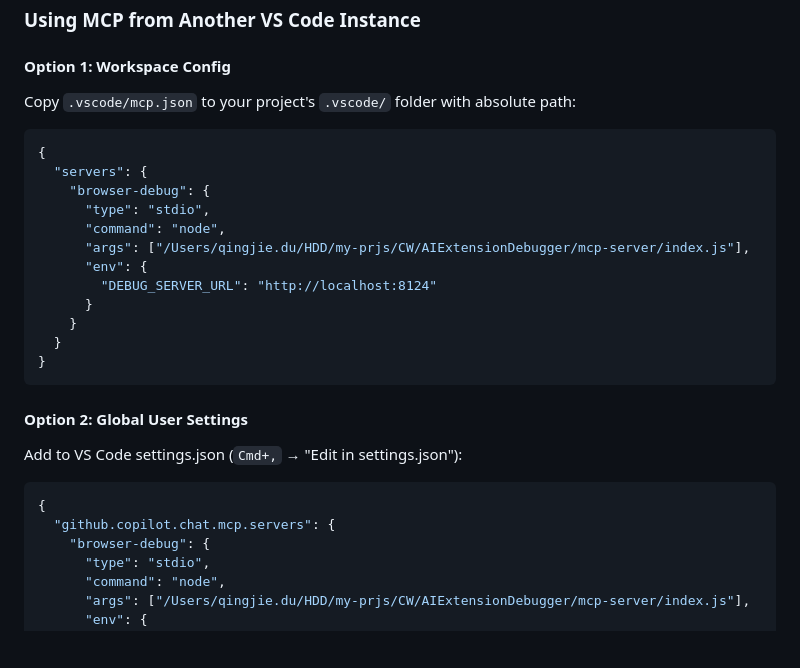
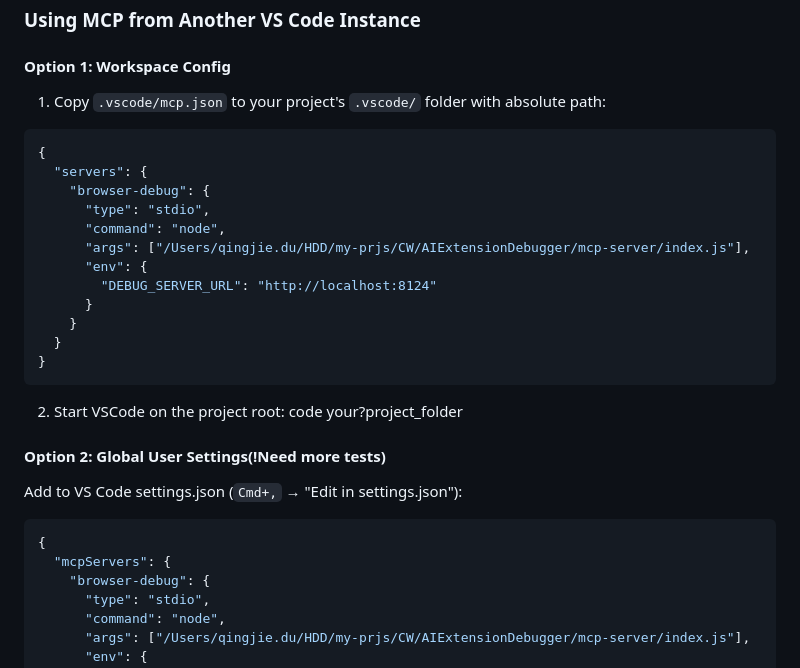
Before and after one commit to dqj1998/BrowserDevWizard, a Markdown page: README.md, the part around the change. Drawn GitHub-style; blank space fills up the shorter version.

````diff
--- a/README.md
+++ b/README.md
@@ -228,7 +228,7 @@ npm run server
 
 #### Option 1: Workspace Config
 
-Copy `.vscode/mcp.json` to your project's `.vscode/` folder with absolute path:
+1. Copy `.vscode/mcp.json` to your project's `.vscode/` folder with absolute path:
 
 ```json
 {
@@ -245,13 +245,15 @@ Copy `.vscode/mcp.json` to your project's `.vscode/` folder with absolute path:
 }
 ```
 
-#### Option 2: Global User Settings
+2. Start VSCode on the project root: code your?project_folder
+
+#### Option 2: Global User Settings(!Need more tests)
 
 Add to VS Code settings.json (`Cmd+,` → "Edit in settings.json"):
 
 ```json
 {
-  "github.copilot.chat.mcp.servers": {
+  "mcpServers": {
     "browser-debug": {
       "type": "stdio",
       "command": "node",
````
